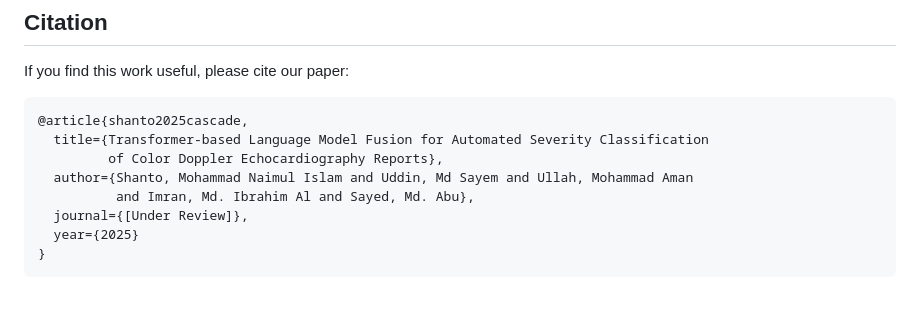
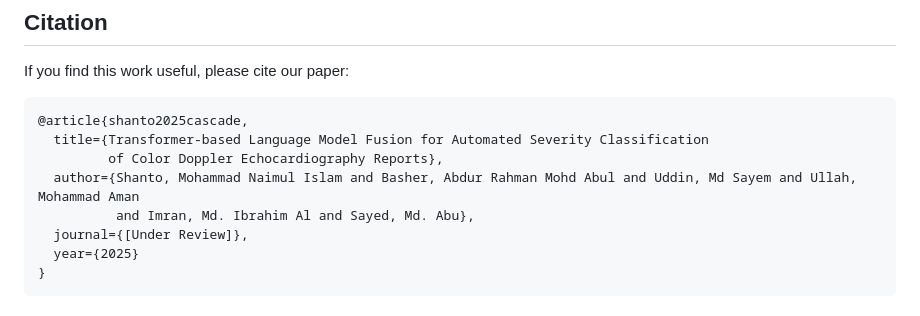
Before and after one commit to NaimuL0/Transformer-based-Language-Model-Fusion-for-Automated-Severity-Classification-of-CDE-Reports, a Markdown page: README.md, the part around the change. GitHub-like rendering.

```diff
--- a/README.md
+++ b/README.md
@@ -370,7 +370,7 @@ If you find this work useful, please cite our paper:
 @article{shanto2025cascade,
   title={Transformer-based Language Model Fusion for Automated Severity Classification
          of Color Doppler Echocardiography Reports},
-  author={Shanto, Mohammad Naimul Islam and Uddin, Md Sayem and Ullah, Mohammad Aman
+  author={Shanto, Mohammad Naimul Islam and Basher, Abdur Rahman Mohd Abul and Uddin, Md Sayem and Ullah, Mohammad Aman
           and Imran, Md. Ibrahim Al and Sayed, Md. Abu},
   journal={[Under Review]},
   year={2025}
```
